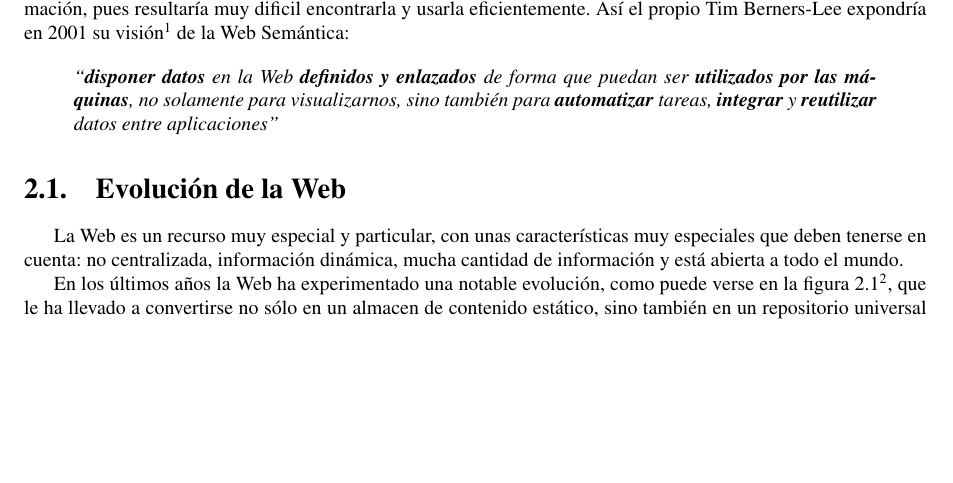
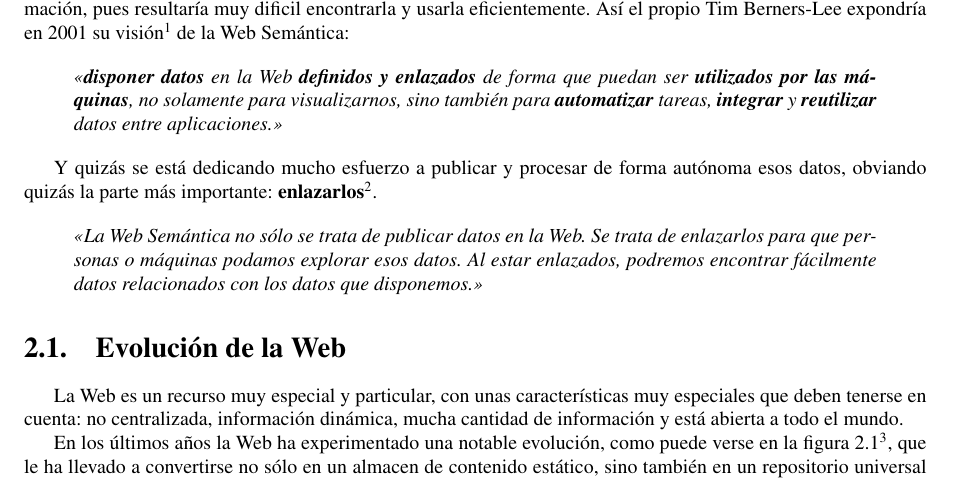
Before and after one commit to BackupTheBerlios/swaml-svn, a LaTeX document (doc/es/pfc/swaml.tex, which reads doc/es/pfc/intro-web-semantica.tex): part of page 11 of 35, cut so that both start at the same text, the shorter picture padded with empty space. Compiled offline with pdfLaTeX; the source files are stored in an older character set and shown here as Unicode.

Commit message:
another TBL quote

```diff
--- a/doc/es/pfc/intro-web-semantica.tex
+++ b/doc/es/pfc/intro-web-semantica.tex
@@ -13,10 +13,21 @@ Labra Gayo para el curso de verano sobre Web Semántica de la Universidad de
 Oviedo, \url{http://www.di.uniovi.es/~labra/cursos/ver06/}} de la Web Semántica:
 
 \begin{quote}
-	\emph{``\textbf{disponer datos} en la Web \textbf{definidos y enlazados}
+	\emph{«\textbf{disponer datos} en la Web \textbf{definidos y enlazados}
 	de forma que puedan ser \textbf{utilizados por las máquinas}, no solamente
 	para visualizarnos, sino también para \textbf{automatizar} tareas,
-	\textbf{integrar} y \textbf{reutilizar} datos entre aplicaciones''}
+	\textbf{integrar} y \textbf{reutilizar} datos entre aplicaciones.»}
+\end{quote}
+
+Y quizás se está dedicando mucho esfuerzo a publicar y procesar de forma autónoma
+esos datos, obviando quizás la parte más importante:
+\textbf{enlazarlos}\footnote{Traducción libre de un extracto de un documento (\url{http://www.w3.org/DesignIssues/LinkedData}) de Tim Berners-Lee}.
+
+\begin{quote}
+	\emph{«La Web Semántica no sólo se trata de publicar datos en la Web. Se
+	trata de enlazarlos para que personas o máquinas podamos explorar esos
+	datos. Al estar enlazados, podremos encontrar fácilmente datos relacionados
+	con los datos que disponemos.»}
 \end{quote}
 
 \section{Evolución de la Web}
```
